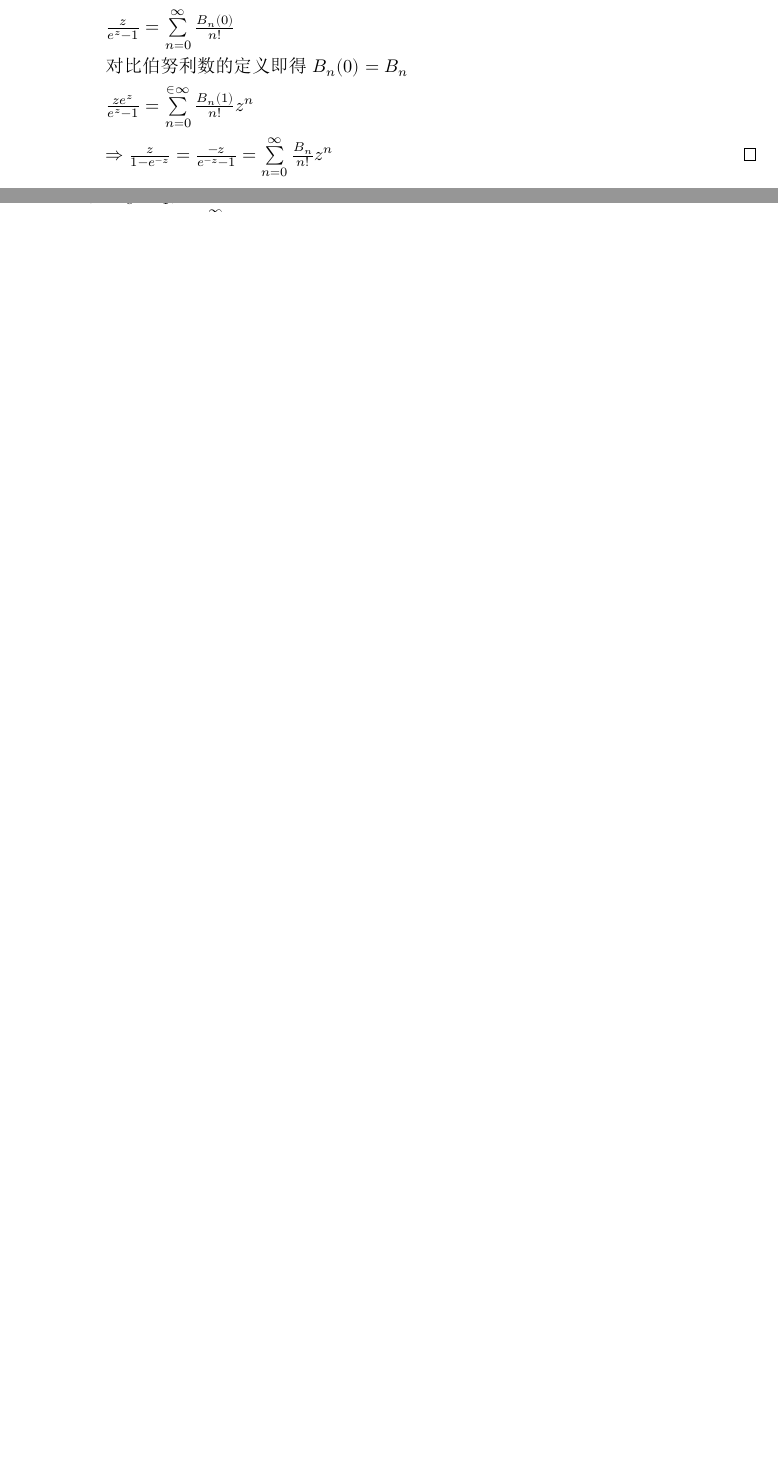
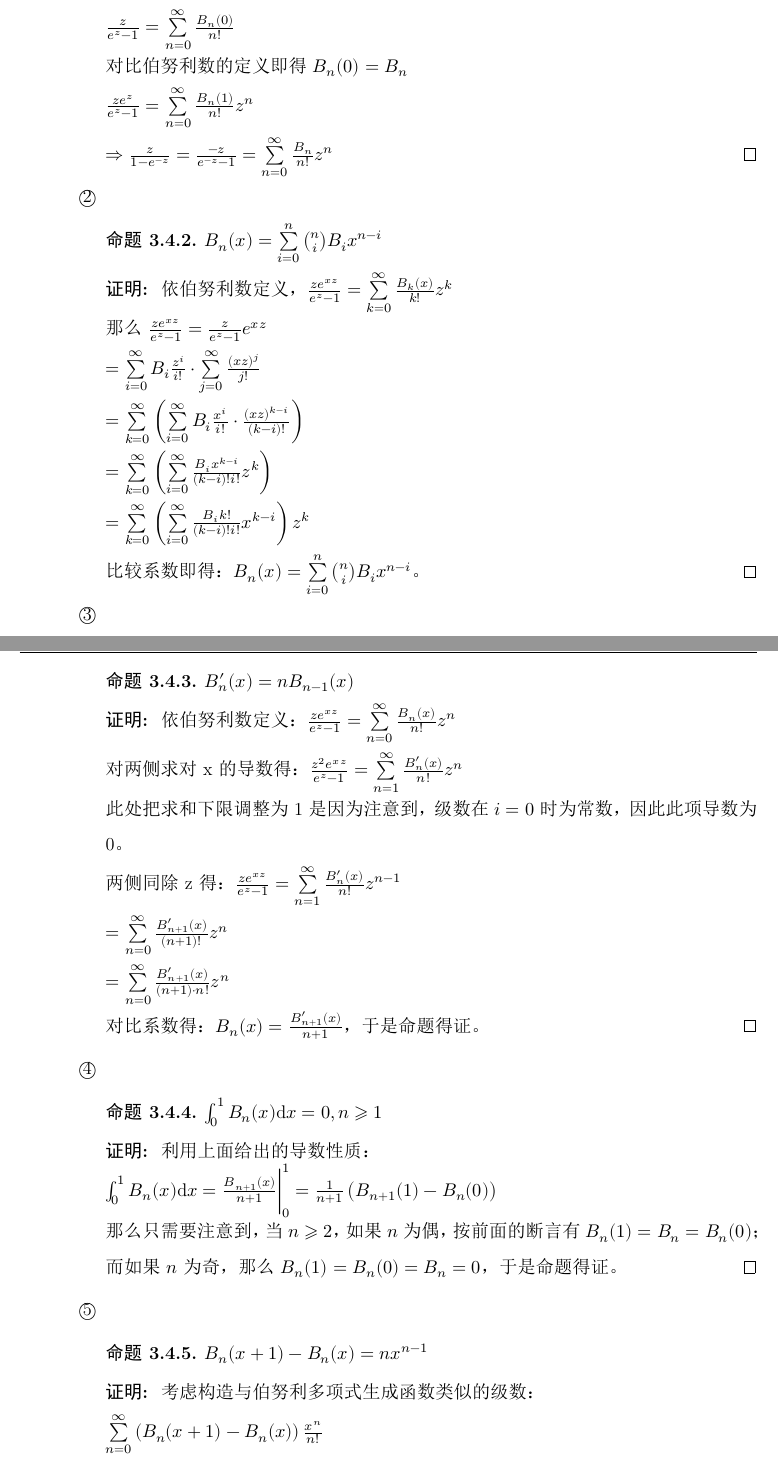
Before and after one commit to Fe2345/mathmatics-analysis-note, a LaTeX book (main.tex, which reads extra/extra.tex): two parts of pages 23 and 24 of 26 before the commit and two parts of pages 23 and 24 of 27 after it, joined at a grey line, cut so that both start at the same text, the shorter picture padded with empty space. The pictures show the PDF file main.pdf that the author committed with the source.

Commit message:
add binom

```diff
--- a/extra/extra.tex
+++ b/extra/extra.tex
@@ -757,6 +757,66 @@
 
 						 对比伯努利数的定义即得$B_n(0) = B_n$
 
-						 $\frac{z e^z}{e^z-1}=\sum\limits_{n=0}^{\in\infty} \frac{B_n(1)}{n!}z^n$
+						 $\frac{z e^z}{e^z-1}=\sum\limits_{n=0}^{\infty} \frac{B_n(1)}{n!}z^n$
 
 						 $\Rightarrow\frac{z}{1-e^{-z}}=\frac{-z}{e^{-z}-1} = \sum\limits_{n=0}^{\infty} \frac{B_n}{n!}z^n$
+					\end{proof}
+				\point{}
+					\begin{proposition}
+						$B_n(x) = \sum\limits_{i=0}^{n} \binom{n}{i}B_i x^{n-i}$
+					\end{proposition}
+					\begin{proof}
+						依伯努利数定义，$\frac{z e^{xz}}{e^z-1}=\sum\limits_{k=0}^{\infty} \frac{B_k(x)}{k!}z^k$
+
+						那么$\frac{z e^{xz}}{e^z-1}=\frac{z}{e^z-1} e^{xz}$
+
+						$=\sum\limits_{i=0}^{\infty} B_i \frac{z^i}{i!} \cdot \sum\limits_{j=0}^{\infty} \frac{(xz)^j}{j!}$
+
+						$=\sum\limits_{k=0}^{\infty} \left(\sum\limits_{i=0}^{\infty} B_i \frac{x^i}{i!}\cdot \frac{(xz)^{k-i}}{(k-i)!}\right)$
+
+						$=\sum\limits_{k=0}^{\infty} \left(\sum\limits_{i=0}^{\infty} \frac{B_i x^{k-i}}{(k-i)!i!}z^k\right)$
+
+						$=\sum\limits_{k=0}^{\infty} \left(\sum\limits_{i=0}^{\infty} \frac{B_i k!}{(k-i)!i!}x^{k-i}\right) z^k$
+
+						比较系数即得：$B_n(x) = \sum\limits_{i=0}^{n} \binom{n}{i}B_i x^{n-i}$。
+					\end{proof}
+				\point{}
+					\begin{proposition}
+						$B_n^{\prime} (x) = n B_{n-1} (x)$
+					\end{proposition}
+					\begin{proof}
+						依伯努利数定义：$\frac{z e^{xz}}{e^z-1} = \sum\limits_{n=0}^{\infty} \frac{B_n(x)}{n!}z^n$
+
+						对两侧求对x的导数得：$\frac{z^2 e^{xz}}{e^z-1} = \sum\limits_{n=1}^{\infty} \frac{B_n^{\prime}(x)}{n!}z^n$
+
+						此处把求和下限调整为1是因为注意到，级数在$i=0$时为常数，因此此项导数为0。
+
+						两侧同除z得：$\frac{z e^{xz}}{e^z-1} = \sum\limits_{n=1}^{\infty} \frac{B_n^{\prime}(x)}{n!}z^{n-1}$
+
+						$=\sum\limits_{n=0}^{\infty} \frac{B_{n+1}^{\prime}(x)}{(n+1)!}z^{n}$
+
+						$=\sum\limits_{n=0}^{\infty} \frac{B_{n+1}^{\prime}(x)}{(n+1)\cdot n!}z^{n}$
+
+						对比系数得：$B_n(x) = \frac{B_{n+1}^{\prime}(x)}{n+1}$，于是命题得证。
+					\end{proof}
+				\point{}
+					\begin{proposition}
+						$\int_{0}^{1} B_n (x) \d x = 0 ,n \geqslant 1$
+					\end{proposition}
+					\begin{proof}
+						利用上面给出的导数性质：
+
+						$\int_{0}^{1} B_n (x) \d x = \frac{B_{n+1}(x)}{n+1} \bigg|_{0}^{1} = \frac{1}{n+1}\left(B_{n+1}(1)-B_n(0)\right)$
+
+						那么只需要注意到，当$n\geqslant 2$，如果$n$为偶，按前面的断言有$B_n(1)=B_n=B_n(0)$；而如果$n$为奇，那么$B_n(1) = B_n(0) = B_n = 0$，于是命题得证。
+					\end{proof}
+				\point{}
+					\begin{proposition}
+						$B_n (x+1)-B_n (x) = nx^{n-1}$
+					\end{proposition}
+					\begin{proof}
+						考虑构造与伯努利多项式生成函数类似的级数：
+
+						$\sum\limits_{n=0}^{\infty} \left(B_n(x+1)-B_n(x)\right) \frac{x^n}{n!}$
+
+						$=\sum\limits_{n=0}^{\infty} B_n(x+1) \frac{x^n}{n!}-\sum\limits_{n=0}^{\infty} B_n(x) \frac{x^n}{n!}$
@@ -762,0 +830,11 @@
+						$=\sum\limits_{n=0}^{\infty} (n+1)x^n \frac{z^{n+1}}{(n+1)!}$
+
+						$=\sum\limits_{n=1}^{\infty} n x^n \frac{z^{n}}{(n)!}$
+
+						$=\sum\limits_{n=0}^{\infty} n x^n \frac{z^{n}}{(n)!}$，因为此级数的$n=0$项为0。
+
+						于是对比系数即得证。
+					\end{proof}
+				\point{}
+					\begin{proposition}
+						$B_n (1-x) = (-1)^n B_n(x)$
@@ -763,3 +847,10 @@
+						$=\sum\limits_{n=0}^{\infty} B_n(x) \frac{(-z)^n}{n!}$
+
+						$=\frac{-z e^{-xz}}{e^{-z}-1}$
+
+						上下同乘$-e^z$，$=\frac{z e^{(1-x)z}}{e^z-1}$
+
+						$=\sum\limits_{n=0}^{\infty} B_n(1-x) \frac{z^n}{n!}$，于是命题得证
 					\end{proof}
 			\end{para}
 		\end{para}
```
Also changed, not shown: main.pdf, extra/extra.tex (13 more changed lines), 5 other files.
